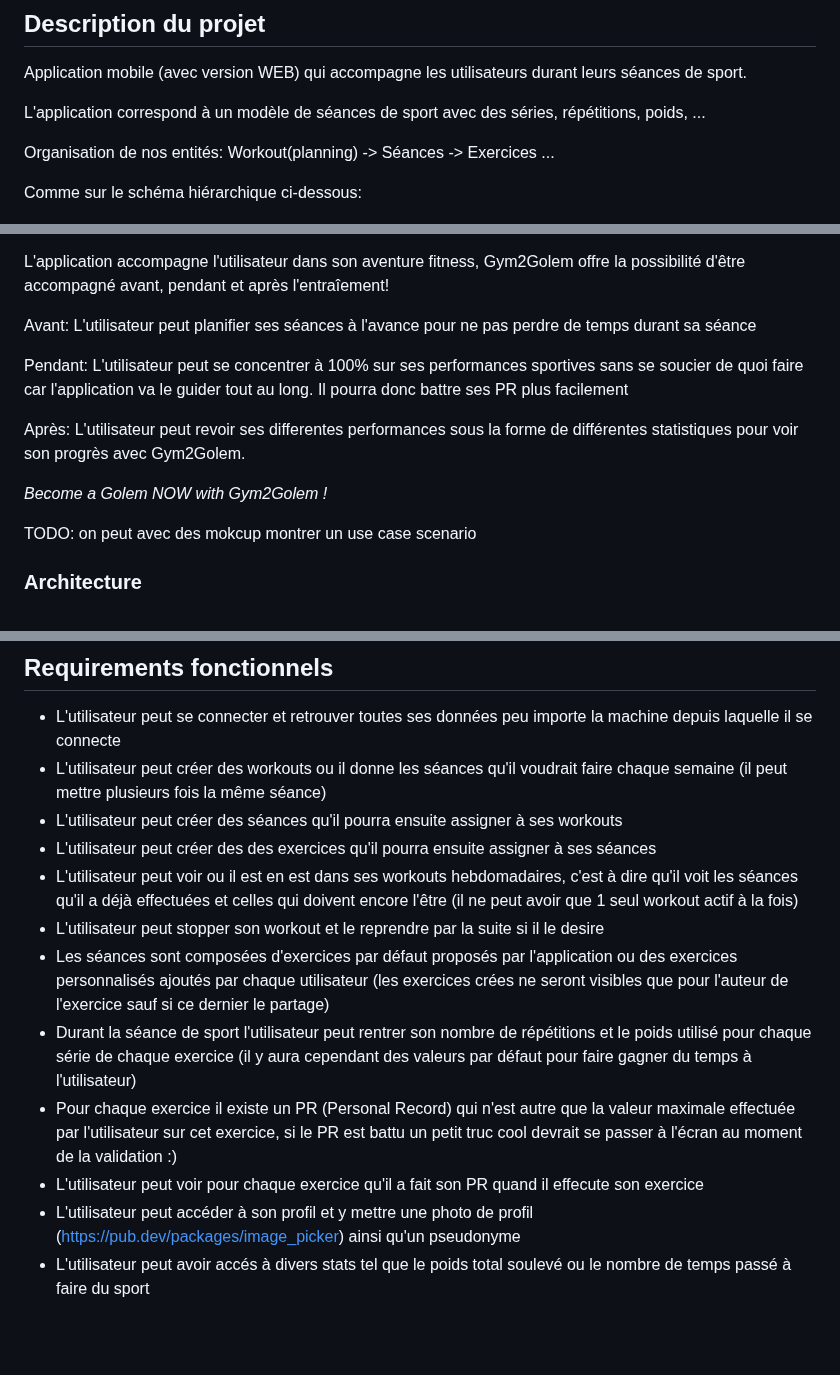
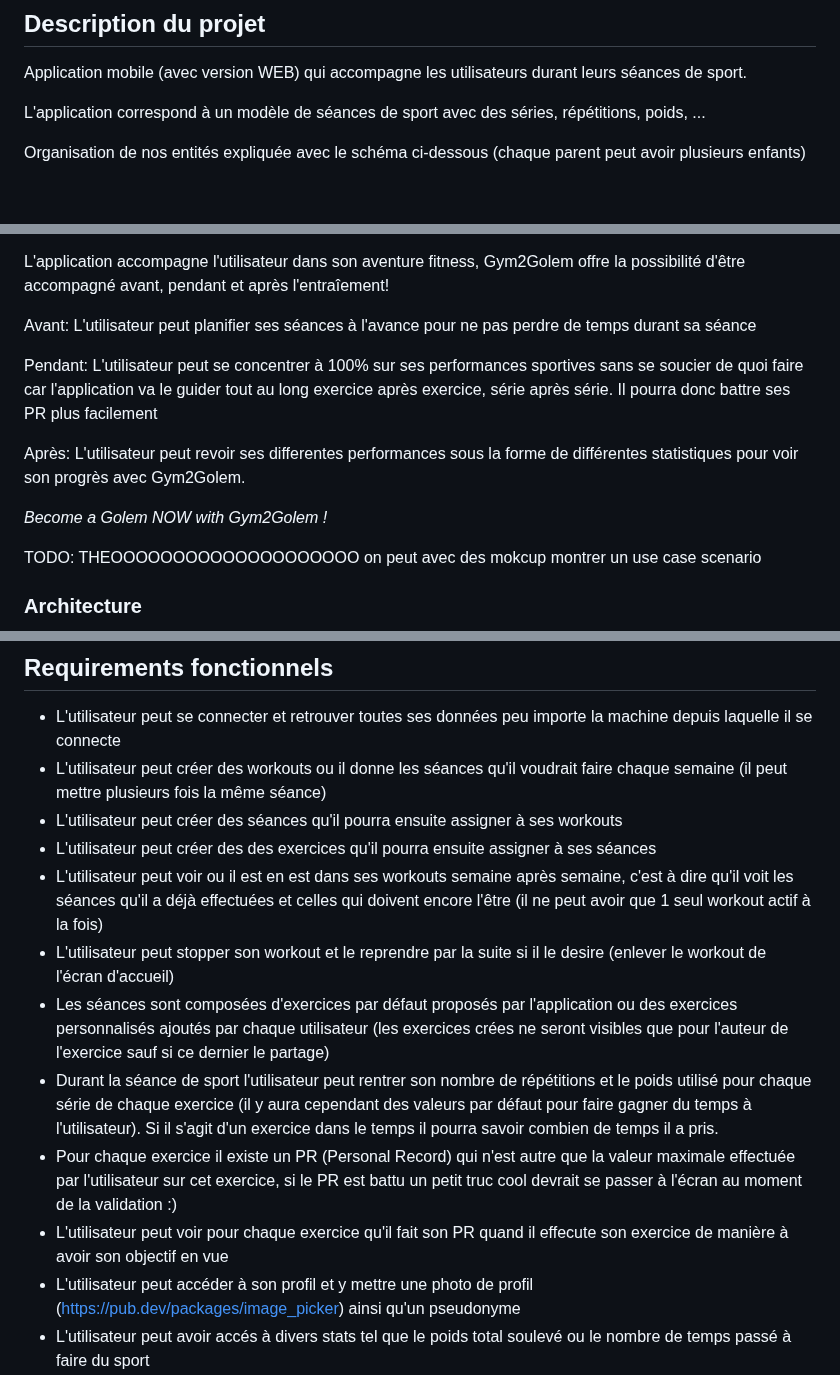
Before and after one commit to Pismice/PDG-GRP5, a Markdown page: README.md, 3 parts joined by grey strips. Rendered like a GitHub page; blank space fills up the shorter version.

Commit message:
Petits changements

```diff
--- a/README.md
+++ b/README.md
@@ -7,9 +7,7 @@ Application mobile (avec version WEB) qui accompagne les utilisateurs durant leu
 
 L'application correspond à un modèle de séances de sport avec des séries, répétitions, poids, ...
 
-Organisation de nos entités: Workout(planning) -> Séances -> Exercices ...
-
-Comme sur le schéma hiérarchique ci-dessous:
+Organisation de nos entités expliquée avec le schéma ci-dessous (chaque parent peut avoir plusieurs enfants)
 
 ![](ressources/entites.png)
 
@@ -22,13 +20,13 @@ L'application accompagne l'utilisateur dans son aventure fitness, Gym2Golem offr
 
 Avant: L'utilisateur peut planifier ses séances à l'avance pour ne pas perdre de temps durant sa séance
 
-Pendant: L'utilisateur peut se concentrer à 100% sur ses performances sportives sans se soucier de quoi faire car l'application va le guider tout au long. Il pourra donc battre ses PR plus facilement
+Pendant: L'utilisateur peut se concentrer à 100% sur ses performances sportives sans se soucier de quoi faire car l'application va le guider tout au long exercice après exercice, série après série. Il pourra donc battre ses PR plus facilement
 
 Après: L'utilisateur peut revoir ses differentes performances sous la forme de différentes statistiques pour voir son progrès avec Gym2Golem.
 
 *Become a Golem NOW with Gym2Golem !*
 
-TODO: on peut avec des mokcup montrer un use case scenario
+TODO: THEOOOOOOOOOOOOOOOOOOOO on peut avec des mokcup montrer un use case scenario
 
 ### Architecture
 ![](ressources/schema_pdg.png)
@@ -90,12 +88,12 @@ Nous avons fait ce choix pour rester dans l'environnement Google et notamment Fi
 - L'utilisateur peut créer des workouts ou il donne les séances qu'il voudrait faire chaque semaine (il peut mettre plusieurs fois la même séance)
 - L'utilisateur peut créer des séances qu'il pourra ensuite assigner à ses workouts
 - L'utilisateur peut créer des des exercices qu'il pourra ensuite assigner à ses séances
-- L'utilisateur peut voir ou il est en est dans ses workouts hebdomadaires, c'est à dire qu'il voit les séances qu'il a déjà effectuées et celles qui doivent encore l'être (il ne peut avoir que 1 seul workout actif à la fois)
-- L'utilisateur peut stopper son workout et le reprendre par la suite si il le desire
+- L'utilisateur peut voir ou il est en est dans ses workouts semaine après semaine, c'est à dire qu'il voit les séances qu'il a déjà effectuées et celles qui doivent encore l'être (il ne peut avoir que 1 seul workout actif à la fois)
+- L'utilisateur peut stopper son workout et le reprendre par la suite si il le desire (enlever le workout de l'écran d'accueil)
 - Les séances sont composées d'exercices par défaut proposés par l'application ou des exercices personnalisés ajoutés par chaque utilisateur (les exercices crées ne seront visibles que pour l'auteur de l'exercice sauf si ce dernier le partage)
-- Durant la séance de sport l'utilisateur peut rentrer son nombre de répétitions et le poids utilisé pour chaque série de chaque exercice (il y aura cependant des valeurs par défaut pour faire gagner du temps à l'utilisateur)
+- Durant la séance de sport l'utilisateur peut rentrer son nombre de répétitions et le poids utilisé pour chaque série de chaque exercice (il y aura cependant des valeurs par défaut pour faire gagner du temps à l'utilisateur). Si il s'agit d'un exercice dans le temps il pourra savoir combien de temps il a pris.
 - Pour chaque exercice il existe un PR (Personal Record) qui n'est autre que la valeur maximale effectuée par l'utilisateur sur cet exercice, si le PR est battu un petit truc cool devrait se passer à l'écran au moment de la validation :)
-- L'utilisateur peut voir pour chaque exercice qu'il a fait son PR quand il effecute son exercice
+- L'utilisateur peut voir pour chaque exercice qu'il fait son PR quand il effecute son exercice de manière à avoir son objectif en vue
 - L'utilisateur peut accéder à son profil et y mettre une photo de profil (https://pub.dev/packages/image_picker) ainsi qu'un pseudonyme
 - L'utilisateur peut avoir accés à divers stats tel que le poids total soulevé ou le nombre de temps passé à faire du sport
 ### Ajouts éventuels
```
Also changed, not shown: other parts of README.md (+2 -4 lines).
